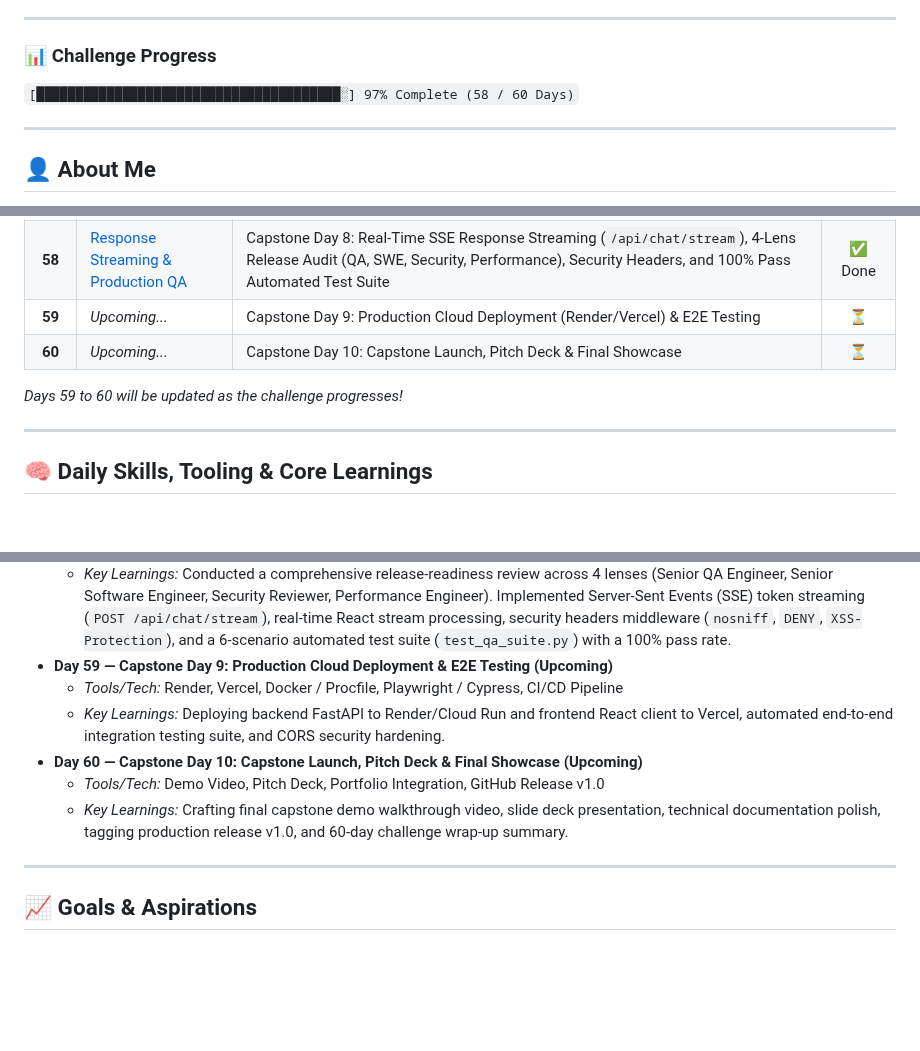
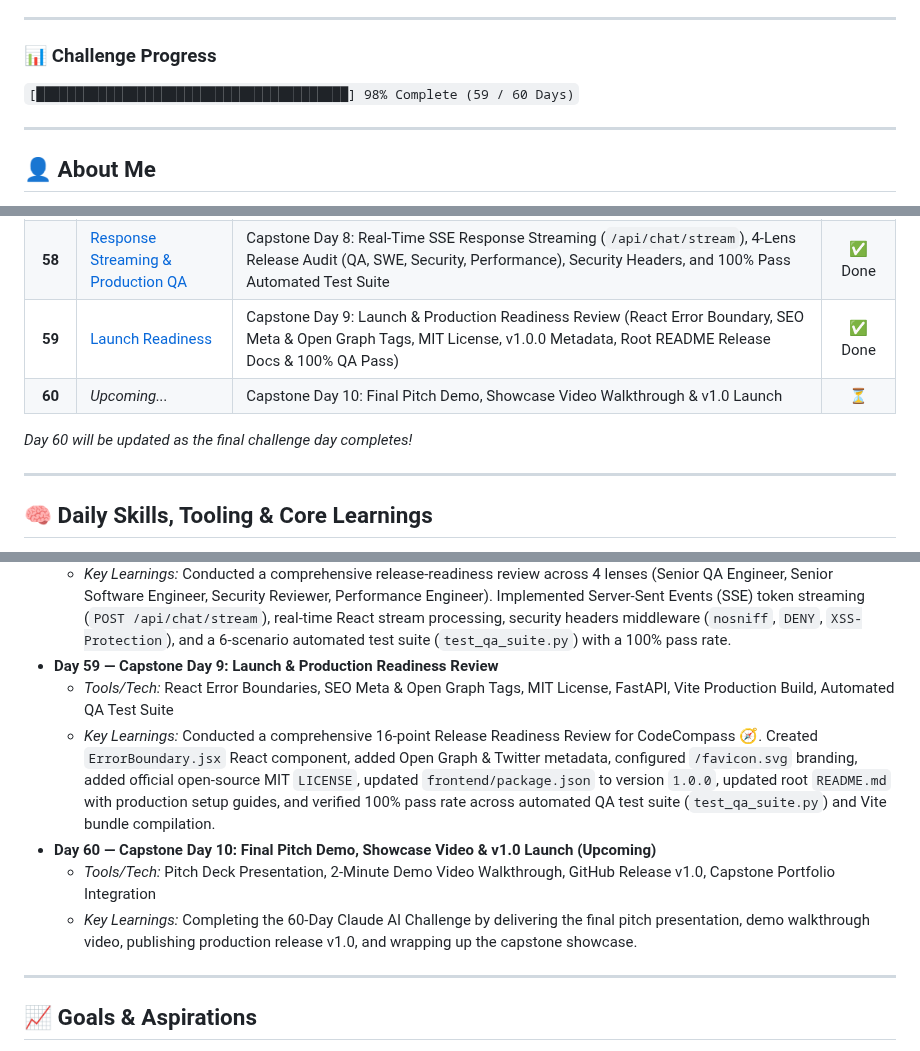
Before and after one commit to Anayat-bhat/60-days-of-ai, a Markdown page: README.md, 3 parts joined by grey strips. Drawn GitHub-style; folded sections open; blank space fills up the shorter version.

Commit message:
docs: Day 59 Capstone Launch & Production Readiness Review (98% Complete - 59/60 Days)

```diff
--- a/README.md
+++ b/README.md
@@ -5,7 +5,7 @@ Welcome to my **60 Days of AI** repository! This is a dedicated learning journey
 ---
 
 ### 📊 Challenge Progress
-`[███████████████████████████████████████░] 97% Complete (58 / 60 Days)`
+`[████████████████████████████████████████] 98% Complete (59 / 60 Days)`
 
 ---
 
@@ -176,10 +176,10 @@ Here is the log of my daily activities, projects, and key learnings. Click on an
 | **56** | [RAG Retrieval & Chat Backend](Day56/day56.md) | Capstone Day 6: RAG Retrieval Engine & Grounded Chat Backend API (`/api/chat`) | ✅ Done |
 | **57** | [Onboarding Brief & UI Refinement](Day57/day57.md) | Capstone Day 7: Auto-Generated Repository Onboarding Brief (`POST /api/onboard`) & Senior UI/UX Polish (`Ctrl+K`, shimmers) | ✅ Done |
 | **58** | [Response Streaming & Production QA](Day58/day58.md) | Capstone Day 8: Real-Time SSE Response Streaming (`/api/chat/stream`), 4-Lens Release Audit (QA, SWE, Security, Performance), Security Headers, and 100% Pass Automated Test Suite | ✅ Done |
-| **59** | *Upcoming...* | Capstone Day 9: Production Cloud Deployment (Render/Vercel) & E2E Testing | ⏳ |
-| **60** | *Upcoming...* | Capstone Day 10: Capstone Launch, Pitch Deck & Final Showcase | ⏳ |
+| **59** | [Launch Readiness](Day59/day59.md) | Capstone Day 9: Launch & Production Readiness Review (React Error Boundary, SEO Meta & Open Graph Tags, MIT License, v1.0.0 Metadata, Root README Release Docs & 100% QA Pass) | ✅ Done |
+| **60** | *Upcoming...* | Capstone Day 10: Final Pitch Demo, Showcase Video Walkthrough & v1.0 Launch | ⏳ |
 
-*Days 59 to 60 will be updated as the challenge progresses!*
+*Day 60 will be updated as the final challenge day completes!*
 
 ---
 
@@ -394,12 +394,12 @@ Here is a comprehensive breakdown of the tools utilized and key concepts mastere
 *   **Day 58 — Capstone Day 8: Response Streaming, Security Audit & Production QA**
     *   *Tools/Tech:* FastAPI `StreamingResponse`, Server-Sent Events (SSE), React ReadableStream reader, Security Headers Middleware, Pytest / TestClient, Vite
     *   *Key Learnings:* Conducted a comprehensive release-readiness review across 4 lenses (Senior QA Engineer, Senior Software Engineer, Security Reviewer, Performance Engineer). Implemented Server-Sent Events (SSE) token streaming (`POST /api/chat/stream`), real-time React stream processing, security headers middleware (`nosniff`, `DENY`, `XSS-Protection`), and a 6-scenario automated test suite (`test_qa_suite.py`) with a 100% pass rate.
-*   **Day 59 — Capstone Day 9: Production Cloud Deployment & E2E Testing (Upcoming)**
-    *   *Tools/Tech:* Render, Vercel, Docker / Procfile, Playwright / Cypress, CI/CD Pipeline
-    *   *Key Learnings:* Deploying backend FastAPI to Render/Cloud Run and frontend React client to Vercel, automated end-to-end integration testing suite, and CORS security hardening.
-*   **Day 60 — Capstone Day 10: Capstone Launch, Pitch Deck & Final Showcase (Upcoming)**
-    *   *Tools/Tech:* Demo Video, Pitch Deck, Portfolio Integration, GitHub Release v1.0
-    *   *Key Learnings:* Crafting final capstone demo walkthrough video, slide deck presentation, technical documentation polish, tagging production release v1.0, and 60-day challenge wrap-up summary.
+*   **Day 59 — Capstone Day 9: Launch & Production Readiness Review**
+    *   *Tools/Tech:* React Error Boundaries, SEO Meta & Open Graph Tags, MIT License, FastAPI, Vite Production Build, Automated QA Test Suite
+    *   *Key Learnings:* Conducted a comprehensive 16-point Release Readiness Review for CodeCompass 🧭. Created `ErrorBoundary.jsx` React component, added Open Graph & Twitter metadata, configured `/favicon.svg` branding, added official open-source MIT `LICENSE`, updated `frontend/package.json` to version `1.0.0`, updated root `README.md` with production setup guides, and verified 100% pass rate across automated QA test suite (`test_qa_suite.py`) and Vite bundle compilation.
+*   **Day 60 — Capstone Day 10: Final Pitch Demo, Showcase Video & v1.0 Launch (Upcoming)**
+    *   *Tools/Tech:* Pitch Deck Presentation, 2-Minute Demo Video Walkthrough, GitHub Release v1.0, Capstone Portfolio Integration
+    *   *Key Learnings:* Completing the 60-Day Claude AI Challenge by delivering the final pitch presentation, demo walkthrough video, publishing production release v1.0, and wrapping up the capstone showcase.
 
 </details>
 
```
Also changed, not shown: other parts of README.md (+1 -1 lines).
